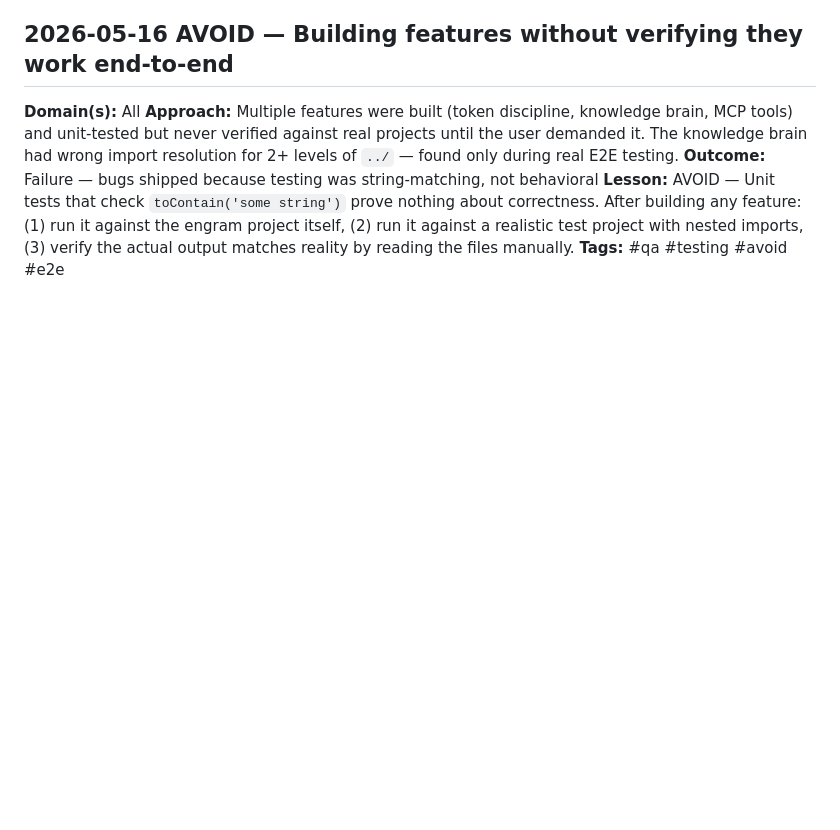
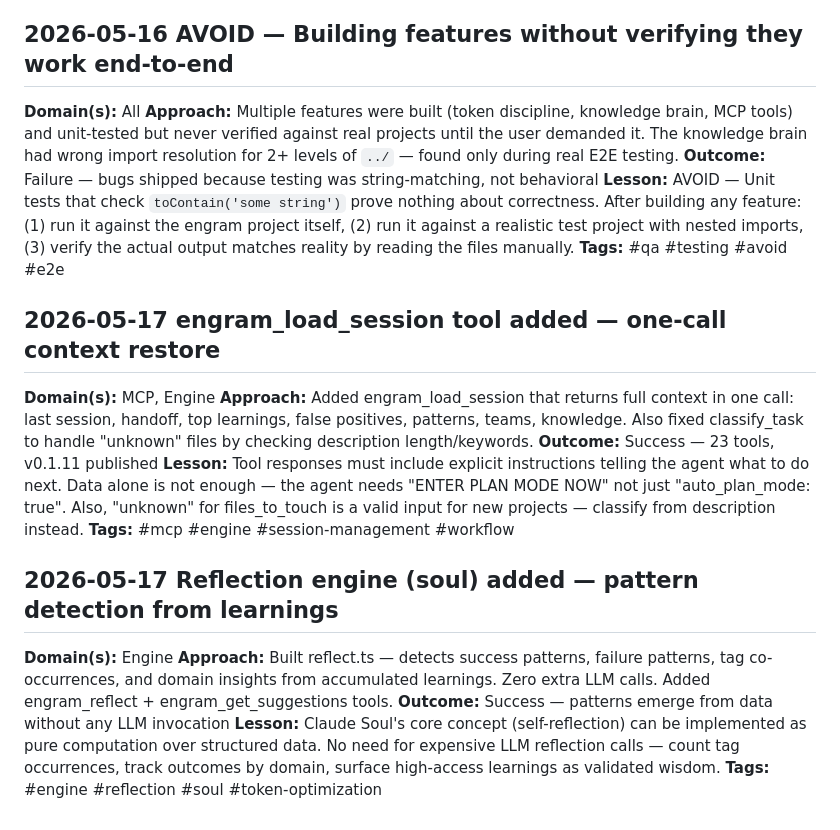
Before and after one commit to PDgit12/knit, a Markdown page: .claude/learnings/engram.md, the part around the change. Rendered like a GitHub page; blank space fills up the shorter version.

Commit message:
docs: update learnings and phase status for v0.1.11

```diff
--- a/.claude/learnings/engram.md
+++ b/.claude/learnings/engram.md
@@ -86,3 +86,17 @@
 **Outcome:** Failure — bugs shipped because testing was string-matching, not behavioral
 **Lesson:** AVOID — Unit tests that check `toContain('some string')` prove nothing about correctness. After building any feature: (1) run it against the engram project itself, (2) run it against a realistic test project with nested imports, (3) verify the actual output matches reality by reading the files manually.
 **Tags:** #qa #testing #avoid #e2e
+
+## 2026-05-17 engram_load_session tool added — one-call context restore
+**Domain(s):** MCP, Engine
+**Approach:** Added engram_load_session that returns full context in one call: last session, handoff, top learnings, false positives, patterns, teams, knowledge. Also fixed classify_task to handle "unknown" files by checking description length/keywords.
+**Outcome:** Success — 23 tools, v0.1.11 published
+**Lesson:** Tool responses must include explicit instructions telling the agent what to do next. Data alone is not enough — the agent needs "ENTER PLAN MODE NOW" not just "auto_plan_mode: true". Also, "unknown" for files_to_touch is a valid input for new projects — classify from description instead.
+**Tags:** #mcp #engine #session-management #workflow
+
+## 2026-05-17 Reflection engine (soul) added — pattern detection from learnings
+**Domain(s):** Engine
+**Approach:** Built reflect.ts — detects success patterns, failure patterns, tag co-occurrences, and domain insights from accumulated learnings. Zero extra LLM calls. Added engram_reflect + engram_get_suggestions tools.
+**Outcome:** Success — patterns emerge from data without any LLM invocation
+**Lesson:** Claude Soul's core concept (self-reflection) can be implemented as pure computation over structured data. No need for expensive LLM reflection calls — count tag occurrences, track outcomes by domain, surface high-access learnings as validated wisdom.
+**Tags:** #engine #reflection #soul #token-optimization
```
Also changed, not shown: CLAUDE.md (+1 -1 lines).
